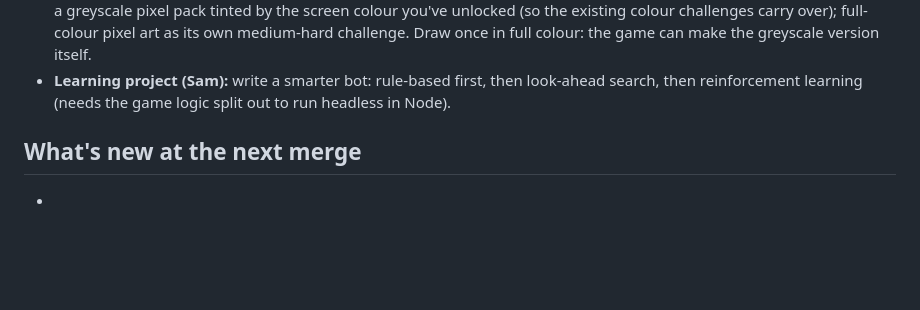
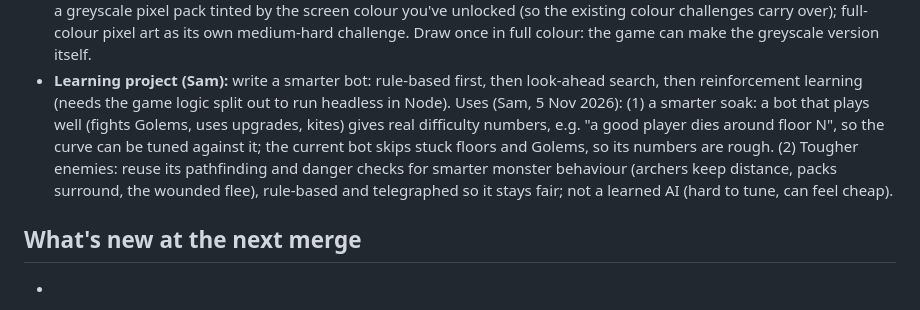
Before and after one commit to sam-carton6/amber-depths, a Markdown page: TODO.md, the part around the change. GitHub-like rendering; blank space fills up the shorter version.

Commit message:
Notes: park the smart-bot soak and smarter enemies ideas
Co-Authored-By: Claude Opus 5.5 <noreply@anthropic.com>

```diff
--- a/TODO.md
+++ b/TODO.md
@@ -54,6 +54,11 @@ and whether the menu fix and the new Controls work on his iPhone. Then the curve
   Draw once in full colour: the game can make the greyscale version itself.
 - **Learning project (Sam):** write a smarter bot: rule-based first, then look-ahead search, then reinforcement learning
   (needs the game logic split out to run headless in Node).
+  Uses (Sam, 5 Nov 2026): (1) a smarter soak: a bot that plays well (fights Golems, uses upgrades, kites) gives
+  real difficulty numbers, e.g. "a good player dies around floor N", so the curve can be tuned against it; the
+  current bot skips stuck floors and Golems, so its numbers are rough. (2) Tougher enemies: reuse its pathfinding
+  and danger checks for smarter monster behaviour (archers keep distance, packs surround, the wounded flee),
+  rule-based and telegraphed so it stays fair; not a learned AI (hard to tune, can feel cheap).
 
 ## What's new at the next merge
 
```
